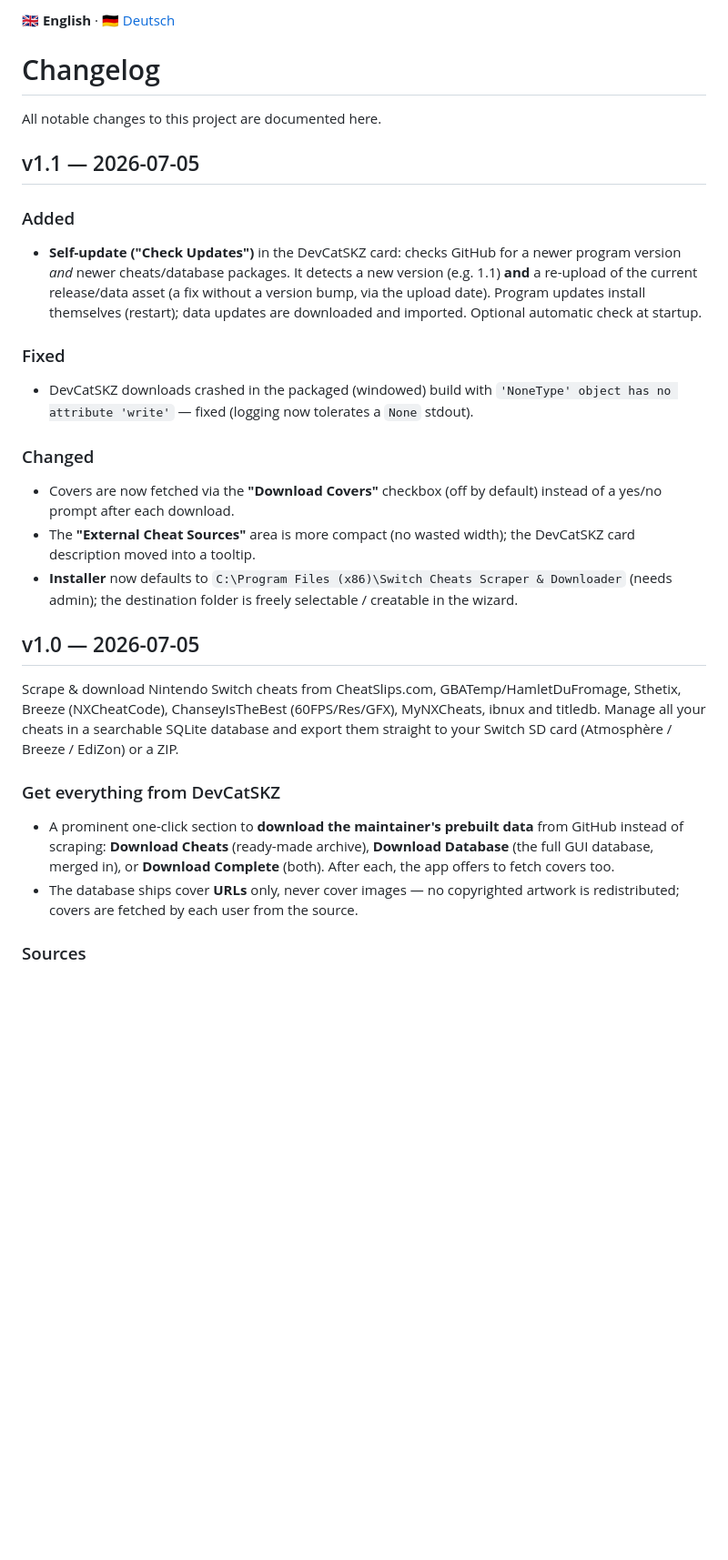
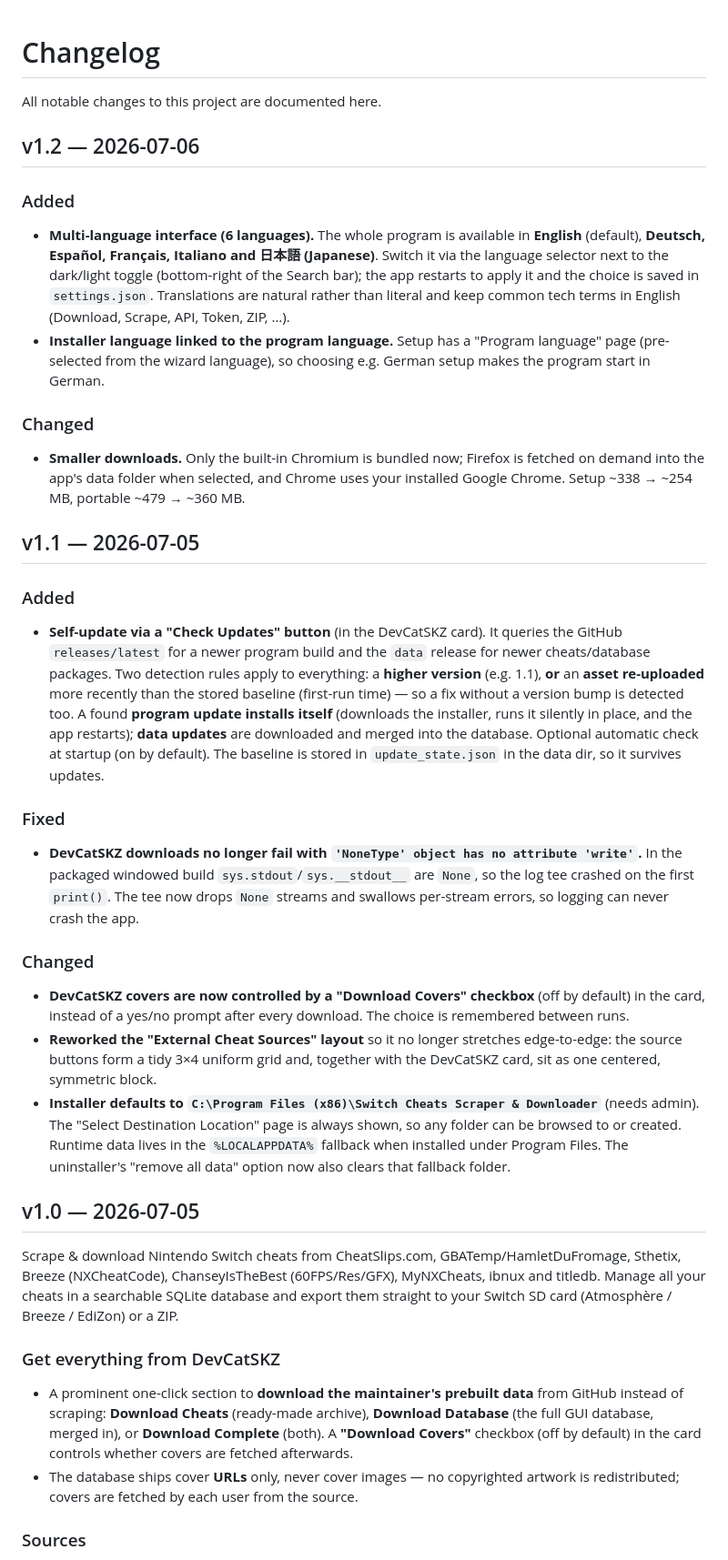
Before and after one commit to DevCatSKZ/Switch-Cheats-Scraper-Downloader, a Markdown page: CHANGELOG.md, the part around one of its changes. Shown at 91% size. Rendered like a GitHub page; blank space fills up the shorter version.

Commit message:
docs: English-only changelog, add v1.2

```diff
--- a/CHANGELOG.md
+++ b/CHANGELOG.md
@@ -1,33 +1,57 @@
-<!-- Language: English (below) · Deutsch (further down) -->
-**🇬🇧 English** · [🇩🇪 Deutsch](#changelog-deutsch)
-
 # Changelog
 
 All notable changes to this project are documented here.
 
+## v1.2 — 2026-07-06
+
+### Added
+- **Multi-language interface (6 languages).** The whole program is available in
+  **English** (default), **Deutsch, Español, Français, Italiano and 日本語
+  (Japanese)**. Switch it via the language selector next to the dark/light toggle
+  (bottom-right of the Search bar); the app restarts to apply it and the choice is
+  saved in `settings.json`. Translations are natural rather than literal and keep
+  common tech terms in English (Download, Scrape, API, Token, ZIP, …).
+- **Installer language linked to the program language.** Setup has a "Program
+  language" page (pre-selected from the wizard language), so choosing e.g. German
+  setup makes the program start in German.
+
+### Changed
+- **Smaller downloads.** Only the built-in Chromium is bundled now; Firefox is
+  fetched on demand into the app's data folder when selected, and Chrome uses your
+  installed Google Chrome. Setup ~338 → ~254 MB, portable ~479 → ~360 MB.
+
 ## v1.1 — 2026-07-05
 
 ### Added
-- **Self-update ("Check Updates")** in the DevCatSKZ card: checks GitHub for a
-  newer program version *and* newer cheats/database packages. It detects a new
-  version (e.g. 1.1) **and** a re-upload of the current release/data asset (a fix
-  without a version bump, via the upload date). Program updates install
-  themselves (restart); data updates are downloaded and imported. Optional
-  automatic check at startup.
+- **Self-update via a "Check Updates" button** (in the DevCatSKZ card). It queries
+  the GitHub `releases/latest` for a newer program build and the `data` release
+  for newer cheats/database packages. Two detection rules apply to everything:
+  a **higher version** (e.g. 1.1), **or** an **asset re-uploaded** more recently
+  than the stored baseline (first-run time) — so a fix without a version bump is
+  detected too. A found **program update installs itself** (downloads the
+  installer, runs it silently in place, and the app restarts); **data updates**
+  are downloaded and merged into the database. Optional automatic check at
+  startup (on by default). The baseline is stored in `update_state.json` in the
+  data dir, so it survives updates.
 
 ### Fixed
-- DevCatSKZ downloads crashed in the packaged (windowed) build with
-  `'NoneType' object has no attribute 'write'` — fixed (logging now tolerates a
-  `None` stdout).
+- **DevCatSKZ downloads no longer fail with `'NoneType' object has no attribute
+  'write'`.** In the packaged windowed build `sys.stdout`/`sys.__stdout__` are
+  `None`, so the log tee crashed on the first `print()`. The tee now drops `None`
+  streams and swallows per-stream errors, so logging can never crash the app.
 
 ### Changed
-- Covers are now fetched via the **"Download Covers"** checkbox (off by default)
-  instead of a yes/no prompt after each download.
-- The **"External Cheat Sources"** area is more compact (no wasted width); the
-  DevCatSKZ card description moved into a tooltip.
-- **Installer** now defaults to `C:\Program Files (x86)\Switch Cheats Scraper &
-  Downloader` (needs admin); the destination folder is freely selectable /
-  creatable in the wizard.
+- **DevCatSKZ covers are now controlled by a "Download Covers" checkbox**
+  (off by default) in the card, instead of a yes/no prompt after every download.
+  The choice is remembered between runs.
+- **Reworked the "External Cheat Sources" layout** so it no longer stretches
+  edge-to-edge: the source buttons form a tidy 3×4 uniform grid and, together
+  with the DevCatSKZ card, sit as one centered, symmetric block.
+- **Installer defaults to `C:\Program Files (x86)\Switch Cheats Scraper &
+  Downloader`** (needs admin). The "Select Destination Location" page is always
+  shown, so any folder can be browsed to or created. Runtime data lives in the
+  `%LOCALAPPDATA%` fallback when installed under Program Files. The uninstaller's
+  "remove all data" option now also clears that fallback folder.
 
 ## v1.0 — 2026-07-05
 
@@ -40,7 +64,8 @@ to your Switch SD card (Atmosphère / Breeze / EdiZon) or a ZIP.
 - A prominent one-click section to **download the maintainer's prebuilt data**
   from GitHub instead of scraping: **Download Cheats** (ready-made archive),
   **Download Database** (the full GUI database, merged in), or **Download
-  Complete** (both). After each, the app offers to fetch covers too.
+  Complete** (both). A **"Download Covers"** checkbox (off by default) in the
+  card controls whether covers are fetched afterwards.
 - The database ships cover **URLs** only, never cover images — no copyrighted
   artwork is redistributed; covers are fetched by each user from the source.
 
```
Also changed, not shown: other parts of CHANGELOG.md (+0 -90 lines).
